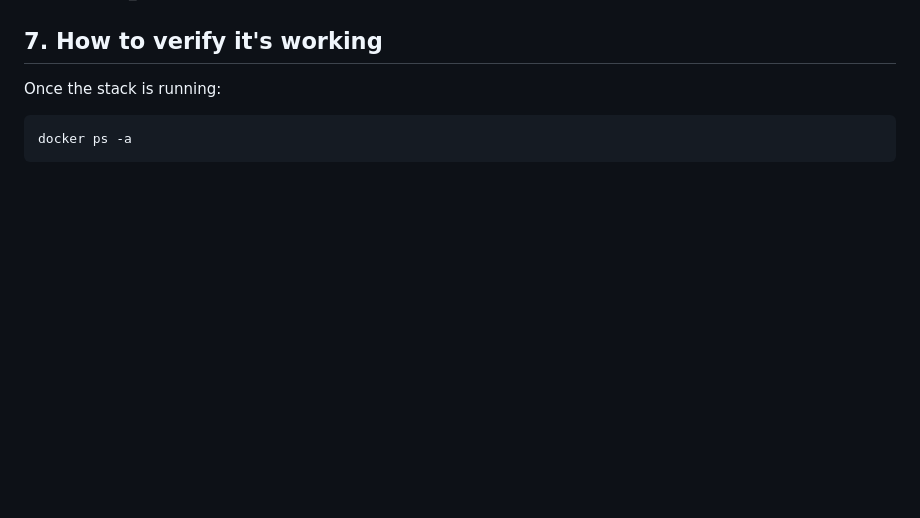
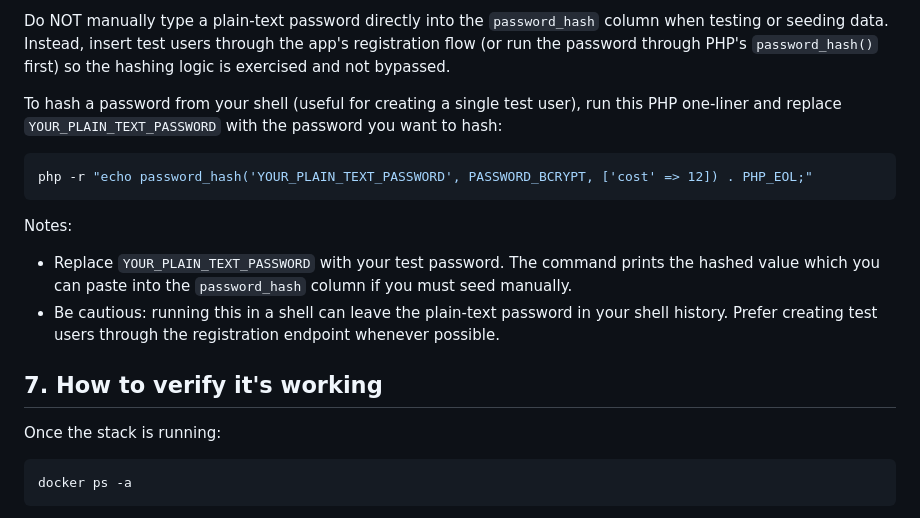
Before and after one commit to serious-capybara/managing-sentry, a Markdown page: CONTRIBUTING.md, the part around one of its changes. GitHub-like rendering; blank space fills up the shorter version.

````diff
--- a/CONTRIBUTING.md
+++ b/CONTRIBUTING.md
@@ -436,3 +488,16 @@ Also:
+Do NOT manually type a plain-text password directly into the `password_hash` column when testing or seeding data. Instead, insert test users through the app's registration flow (or run the password through PHP's `password_hash()` first) so the hashing logic is exercised and not bypassed.
+
+To hash a password from your shell (useful for creating a single test user), run this PHP one-liner and replace `YOUR_PLAIN_TEXT_PASSWORD` with the password you want to hash:
+
+```bash
+php -r "echo password_hash('YOUR_PLAIN_TEXT_PASSWORD', PASSWORD_BCRYPT, ['cost' => 12]) . PHP_EOL;"
+```
+
+Notes:
+
+- Replace `YOUR_PLAIN_TEXT_PASSWORD` with your test password. The command prints the hashed value which you can paste into the `password_hash` column if you must seed manually.
+- Be cautious: running this in a shell can leave the plain-text password in your shell history. Prefer creating test users through the registration endpoint whenever possible.
+
 ## 7. How to verify it's working
 
 Once the stack is running:
````
Also changed, not shown: other parts of CONTRIBUTING.md (+52 -0 lines).
